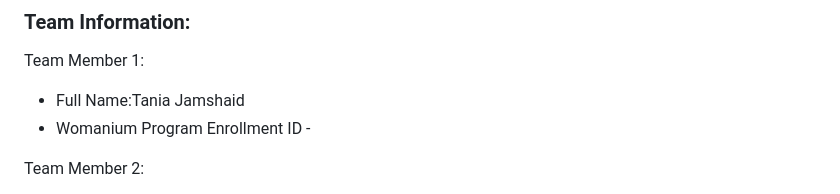
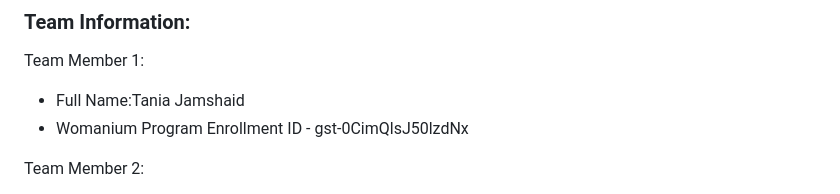
Before and after one commit to hosen20/project_3, a Markdown page: README.md, the part around the change. GitHub-like rendering.

```diff
--- a/README.md
+++ b/README.md
@@ -7,7 +7,8 @@
 ### Team Information:
 Team Member 1:
  - Full Name:Tania Jamshaid
- - Womanium Program Enrollment ID -
+ - Womanium Program Enrollment ID - gst-0CimQlsJ50lzdNx
+
 
 Team Member 2:
  - Full Name: Abdullah Kazi
```
